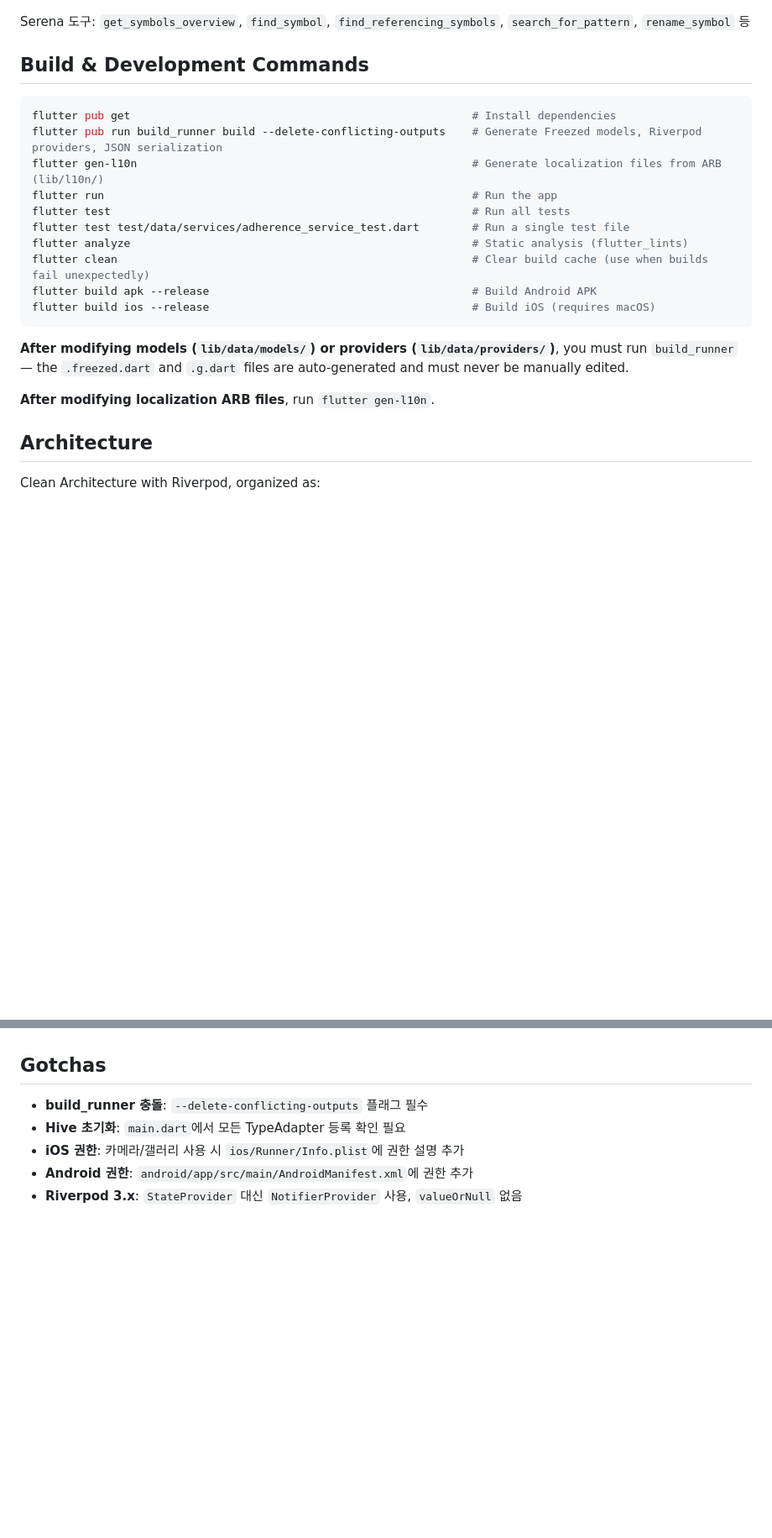
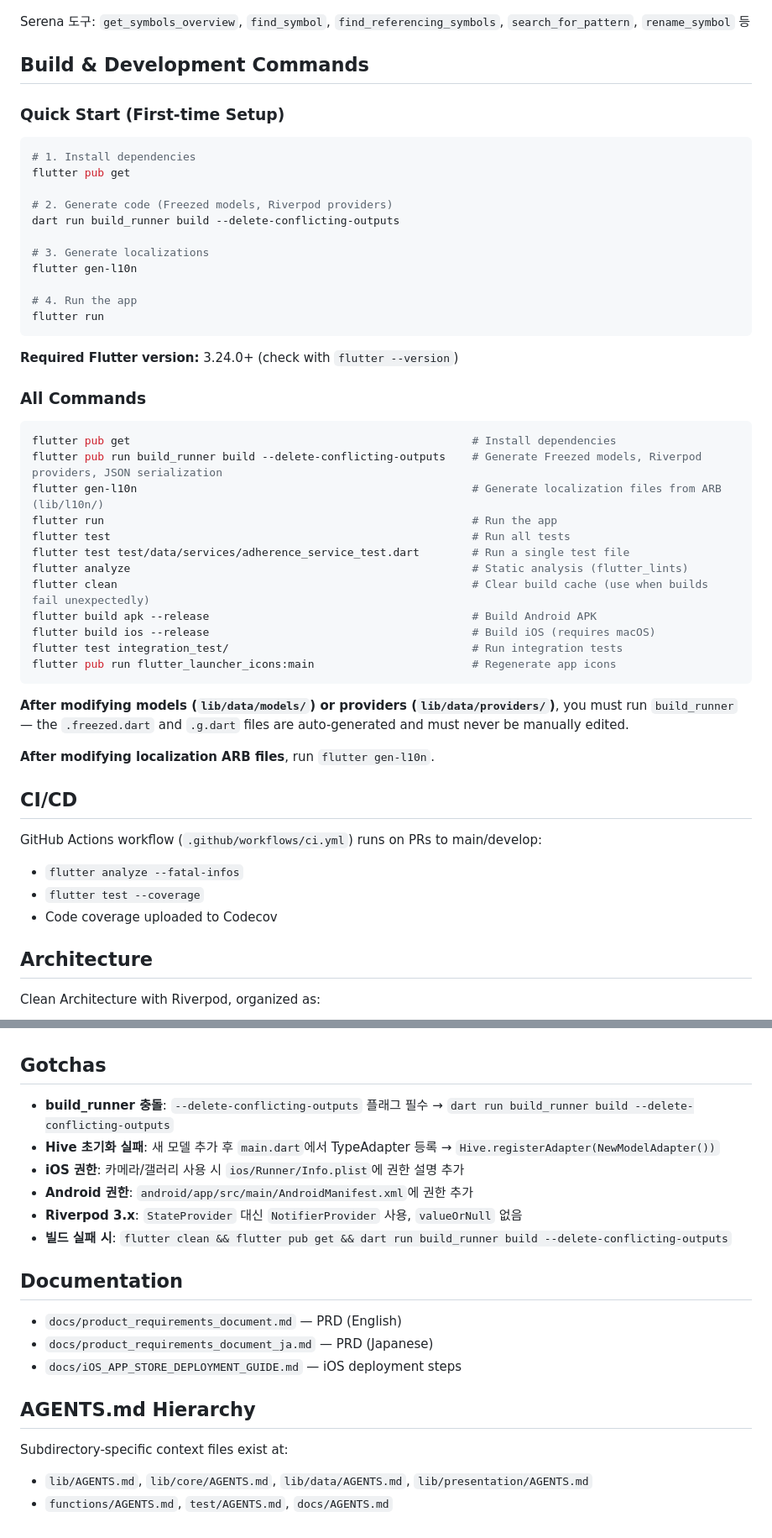
Before and after one commit to kmnkit/my-pill, a Markdown page: CLAUDE.md, 2 parts joined by grey strips. Shown at 84% size. GitHub-like rendering; blank space fills up the shorter version.

Commit message:
CLAUDE.md 개선: Quick Start, CI/CD, 문서화 섹션 추가
- Quick Start 섹션 추가 (첫 설정 단계별 가이드)
- Flutter 버전 요구사항 명시 (3.24.0+)
- CI/CD 섹션 추가 (GitHub Actions 워크플로우 문서화)
- 통합 테스트, 아이콘 생성 명령어 추가
- Premium, Home widgets, Deep linking 아키텍처 문서화
- Gotchas 섹션에 해결 명령어 추가
- Documentation, AGENTS.md 계층 구조 섹션 추가

Co-Authored-By: Claude Opus 4.5 <noreply@anthropic.com>

````diff
--- a/CLAUDE.md
+++ b/CLAUDE.md
@@ -24,6 +24,26 @@ Serena 도구: `get_symbols_overview`, `find_symbol`, `find_referencing_symbols`
 
 ## Build & Development Commands
 
+### Quick Start (First-time Setup)
+
+```bash
+# 1. Install dependencies
+flutter pub get
+
+# 2. Generate code (Freezed models, Riverpod providers)
+dart run build_runner build --delete-conflicting-outputs
+
+# 3. Generate localizations
+flutter gen-l10n
+
+# 4. Run the app
+flutter run
+```
+
+**Required Flutter version:** 3.24.0+ (check with `flutter --version`)
+
+### All Commands
+
 ```bash
 flutter pub get                                                    # Install dependencies
 flutter pub run build_runner build --delete-conflicting-outputs    # Generate Freezed models, Riverpod providers, JSON serialization
@@ -35,11 +55,20 @@ flutter analyze                                                    # Static anal
 flutter clean                                                      # Clear build cache (use when builds fail unexpectedly)
 flutter build apk --release                                        # Build Android APK
 flutter build ios --release                                        # Build iOS (requires macOS)
+flutter test integration_test/                                     # Run integration tests
+flutter pub run flutter_launcher_icons:main                        # Regenerate app icons
 ```
 
 **After modifying models (`lib/data/models/`) or providers (`lib/data/providers/`)**, you must run `build_runner` — the `.freezed.dart` and `.g.dart` files are auto-generated and must never be manually edited.
 
 **After modifying localization ARB files**, run `flutter gen-l10n`.
+
+## CI/CD
+
+GitHub Actions workflow (`.github/workflows/ci.yml`) runs on PRs to main/develop:
+- `flutter analyze --fatal-infos`
+- `flutter test --coverage`
+- Code coverage uploaded to Codecov
 
 ## Architecture
 
@@ -112,8 +149,21 @@ firebase emulators:start --only functions,firestore
 
 ## Gotchas
 
-- **build_runner 충돌**: `--delete-conflicting-outputs` 플래그 필수
-- **Hive 초기화**: `main.dart`에서 모든 TypeAdapter 등록 확인 필요
+- **build_runner 충돌**: `--delete-conflicting-outputs` 플래그 필수 → `dart run build_runner build --delete-conflicting-outputs`
+- **Hive 초기화 실패**: 새 모델 추가 후 `main.dart`에서 TypeAdapter 등록 → `Hive.registerAdapter(NewModelAdapter())`
 - **iOS 권한**: 카메라/갤러리 사용 시 `ios/Runner/Info.plist`에 권한 설명 추가
 - **Android 권한**: `android/app/src/main/AndroidManifest.xml`에 권한 추가
 - **Riverpod 3.x**: `StateProvider` 대신 `NotifierProvider` 사용, `valueOrNull` 없음
+- **빌드 실패 시**: `flutter clean && flutter pub get && dart run build_runner build --delete-conflicting-outputs`
+
+## Documentation
+
+- `docs/product_requirements_document.md` — PRD (English)
+- `docs/product_requirements_document_ja.md` — PRD (Japanese)
+- `docs/iOS_APP_STORE_DEPLOYMENT_GUIDE.md` — iOS deployment steps
+
+## AGENTS.md Hierarchy
+
+Subdirectory-specific context files exist at:
+- `lib/AGENTS.md`, `lib/core/AGENTS.md`, `lib/data/AGENTS.md`, `lib/presentation/AGENTS.md`
+- `functions/AGENTS.md`, `test/AGENTS.md`, `docs/AGENTS.md`
````
Also changed, not shown: other parts of CLAUDE.md (+9 -1 lines).
